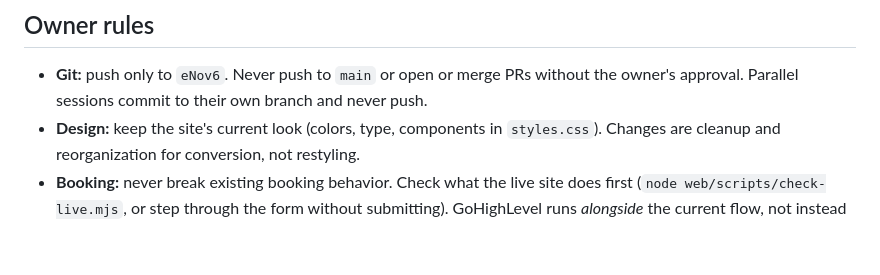
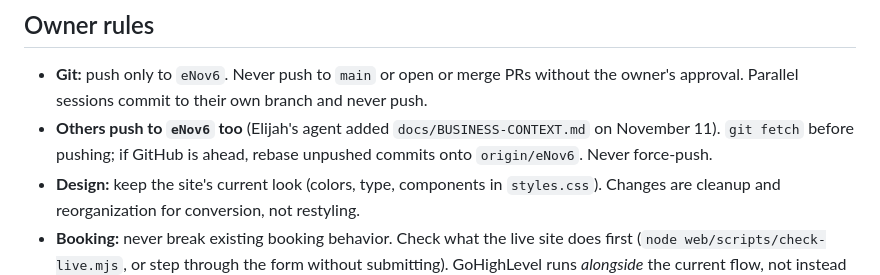
Before and after one commit to Ert850/513-Auto-Clean, a Markdown page: CLAUDE.md, the part around the change. GitHub-like rendering; blank space fills up the shorter version.

Commit message:
CLAUDE.md: others push to eNov6 too; fetch and rebase, never force
Co-Authored-By: Claude Opus 5.5 <noreply@anthropic.com>

```diff
--- a/CLAUDE.md
+++ b/CLAUDE.md
@@ -72,6 +72,7 @@ Read this before changing anything. Every rule below came from a real bug or an
 
 ## Owner rules
 - **Git:** push only to `eNov6`. Never push to `main` or open or merge PRs without the owner's approval. Parallel sessions commit to their own branch and never push.
+- **Others push to `eNov6` too** (Elijah's agent added `docs/BUSINESS-CONTEXT.md` on November 11). `git fetch` before pushing; if GitHub is ahead, rebase unpushed commits onto `origin/eNov6`. Never force-push.
 - **Design:** keep the site's current look (colors, type, components in `styles.css`). Changes are cleanup and reorganization for conversion, not restyling.
 - **Booking:** never break existing booking behavior. Check what the live site does first (`node web/scripts/check-live.mjs`, or step through the form without submitting). GoHighLevel runs *alongside* the current flow, not instead of it.
 - **Wording:** for every change, ask whether the wording reflects the reality of the business. No em-dashes in anything a customer reads.
```
